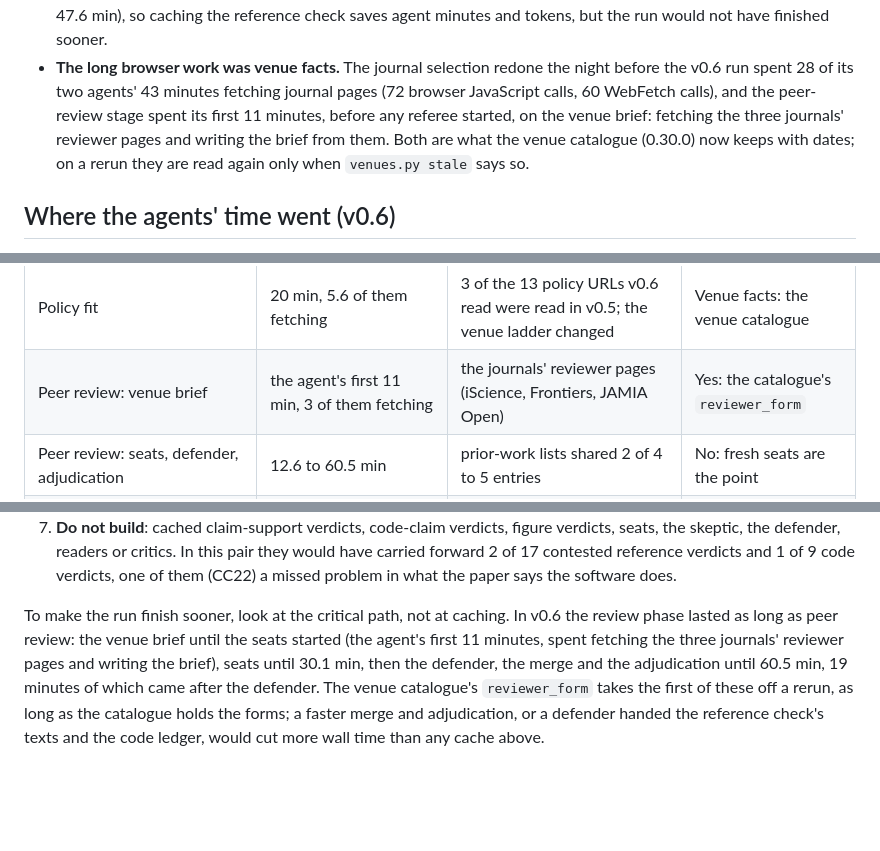
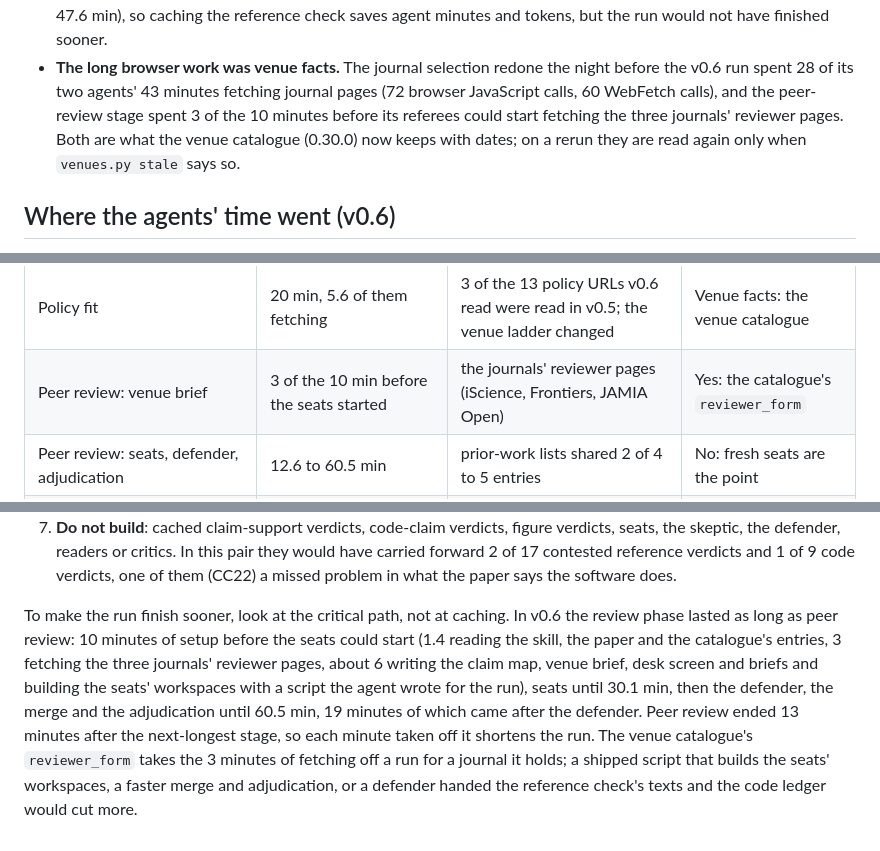
Before and after one commit to dna-seq/manuscript-skills, a Markdown page: docs/cacheability.md, 3 parts joined by grey strips. Drawn GitHub-style; blank space fills up the shorter version.

Commit message:
Cacheability: the venue brief cost 3 of peer review's 10 setup minutes, not 11
Co-Authored-By: Claude Opus 5.5 <noreply@anthropic.com>

```diff
--- a/docs/cacheability.md
+++ b/docs/cacheability.md
@@ -32,9 +32,9 @@ transcript (its subagents' records), read without changing it. Measured on 2026-
   have finished sooner.
 - **The long browser work was venue facts.** The journal selection redone the night before the v0.6 run spent
   28 of its two agents' 43 minutes fetching journal pages (72 browser JavaScript calls, 60 WebFetch calls), and
-  the peer-review stage spent its first 11 minutes, before any referee started, on the venue brief: fetching the
-  three journals' reviewer pages and writing the brief from them. Both are what the venue catalogue (0.30.0)
-  now keeps with dates; on a rerun they are read again only when `venues.py stale` says so.
+  the peer-review stage spent 3 of the 10 minutes before its referees could start fetching the three journals'
+  reviewer pages. Both are what the venue catalogue (0.30.0) now keeps with dates; on a rerun they are read
+  again only when `venues.py stale` says so.
 
 ## Where the agents' time went (v0.6)
 
@@ -78,7 +78,7 @@ as well as less time.
 | Figures: renders (`figures.py`) | 2 to 3 s | Figure 2 and Figure S1 unchanged (image and caption); their renders byte-identical | Renders and measurements yes; verdicts no |
 | Figures: review | 24 min | v0.6 found cross-figure problems (Figure 2 repeats a row Figure 1b now shows) that a per-figure cache would not have raised | No |
 | Policy fit | 20 min, 5.6 of them fetching | 3 of the 13 policy URLs v0.6 read were read in v0.5; the venue ladder changed | Venue facts: the venue catalogue |
-| Peer review: venue brief | the agent's first 11 min, 3 of them fetching | the journals' reviewer pages (iScience, Frontiers, JAMIA Open) | Yes: the catalogue's `reviewer_form` |
+| Peer review: venue brief | 3 of the 10 min before the seats started | the journals' reviewer pages (iScience, Frontiers, JAMIA Open) | Yes: the catalogue's `reviewer_form` |
 | Peer review: seats, defender, adjudication | 12.6 to 60.5 min | prior-work lists shared 2 of 4 to 5 entries | No: fresh seats are the point |
 | Deslop | 12.8 min, one agent | none of v0.6's 6 findings repeats one of v0.5's 5; the one pattern the authors kept carried over in `kept-patterns.txt` | Author decisions already carry over; findings no |
 | Story readers | 3.5 to 4.5 min each | v0.6's story stage had not finished | No: fresh readers are the point; the metrics scripts take under 1 s |
@@ -217,8 +217,12 @@ independence, and catches regressions as well as last run's misses.
    does.
 
 To make the run finish sooner, look at the critical path, not at caching. In v0.6 the review phase lasted as long
-as peer review: the venue brief until the seats started (the agent's first 11 minutes, spent fetching the three
-journals' reviewer pages and writing the brief), seats until 30.1 min, then the defender, the merge and the
-adjudication until 60.5 min, 19 minutes of which came after the defender. The venue catalogue's `reviewer_form` takes the first of these off a
-rerun, as long as the catalogue holds the forms; a faster merge and adjudication, or a defender handed the
-reference check's texts and the code ledger, would cut more wall time than any cache above.
+as peer review: 10 minutes of setup before the seats could start (1.4 reading the skill, the paper and the
+catalogue's entries, 3 fetching the three
+journals' reviewer pages, about 6 writing the claim map, venue brief, desk screen and briefs and building the
+seats' workspaces with a script the agent wrote for the run), seats until 30.1 min, then the defender, the merge
+and the adjudication until 60.5 min, 19 minutes of which came after the defender. Peer review ended 13 minutes
+after the next-longest stage, so each minute taken off it shortens the run. The venue catalogue's
+`reviewer_form` takes the 3 minutes of fetching off a run for a journal it holds; a shipped script that builds
+the seats' workspaces, a faster merge and adjudication, or a defender handed the reference check's texts and the
+code ledger would cut more.
```
